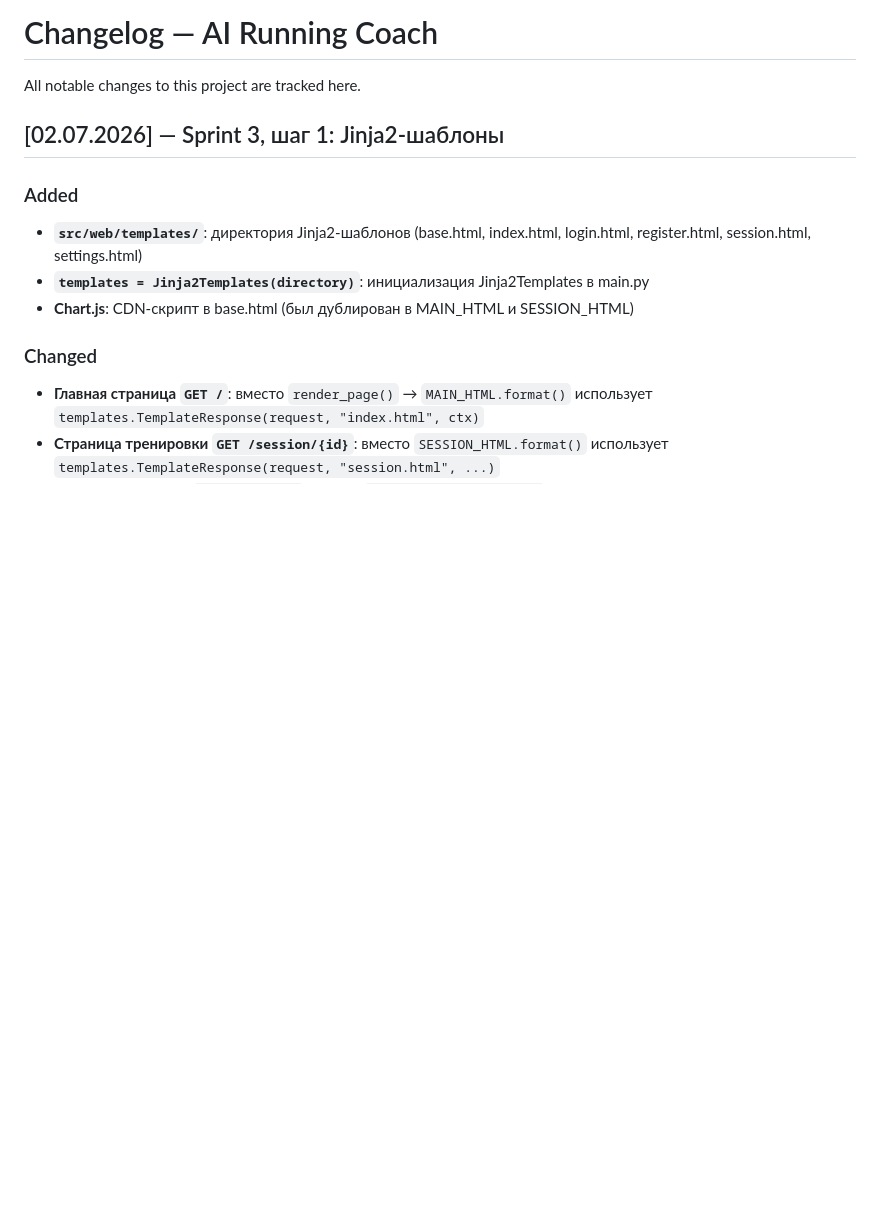
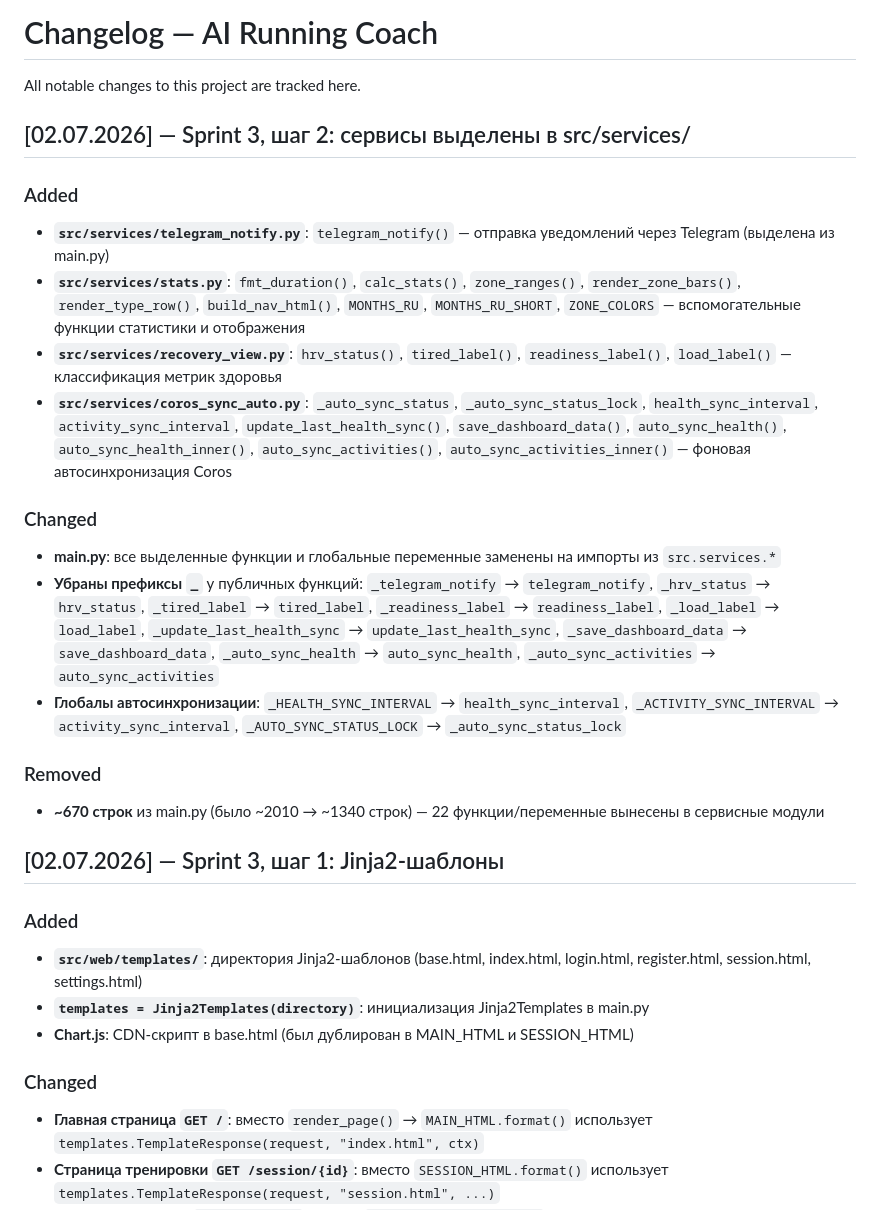
Before and after one commit to KhrenovSS/running-coach, a Markdown page: CHANGELOG.md, the part around the change. Drawn GitHub-style; blank space fills up the shorter version.

Commit message:
logchange: шаг 2 — CHANGELOG.md + SPRINT_3_PLAN.md

```diff
--- a/CHANGELOG.md
+++ b/CHANGELOG.md
@@ -1,6 +1,22 @@
 # Changelog — AI Running Coach
 
 All notable changes to this project are tracked here.
+
+## [02.07.2026] — Sprint 3, шаг 2: сервисы выделены в src/services/
+
+### Added
+- **`src/services/telegram_notify.py`**: `telegram_notify()` — отправка уведомлений через Telegram (выделена из main.py)
+- **`src/services/stats.py`**: `fmt_duration()`, `calc_stats()`, `zone_ranges()`, `render_zone_bars()`, `render_type_row()`, `build_nav_html()`, `MONTHS_RU`, `MONTHS_RU_SHORT`, `ZONE_COLORS` — вспомогательные функции статистики и отображения
+- **`src/services/recovery_view.py`**: `hrv_status()`, `tired_label()`, `readiness_label()`, `load_label()` — классификация метрик здоровья
+- **`src/services/coros_sync_auto.py`**: `_auto_sync_status`, `_auto_sync_status_lock`, `health_sync_interval`, `activity_sync_interval`, `update_last_health_sync()`, `save_dashboard_data()`, `auto_sync_health()`, `auto_sync_health_inner()`, `auto_sync_activities()`, `auto_sync_activities_inner()` — фоновая автосинхронизация Coros
+
+### Changed
+- **main.py**: все выделенные функции и глобальные переменные заменены на импорты из `src.services.*`
+- **Убраны префиксы `_`** у публичных функций: `_telegram_notify` → `telegram_notify`, `_hrv_status` → `hrv_status`, `_tired_label` → `tired_label`, `_readiness_label` → `readiness_label`, `_load_label` → `load_label`, `_update_last_health_sync` → `update_last_health_sync`, `_save_dashboard_data` → `save_dashboard_data`, `_auto_sync_health` → `auto_sync_health`, `_auto_sync_activities` → `auto_sync_activities`
+- **Глобалы автосинхронизации**: `_HEALTH_SYNC_INTERVAL` → `health_sync_interval`, `_ACTIVITY_SYNC_INTERVAL` → `activity_sync_interval`, `_AUTO_SYNC_STATUS_LOCK` → `_auto_sync_status_lock`
+
+### Removed
+- **~670 строк** из main.py (было ~2010 → ~1340 строк) — 22 функции/переменные вынесены в сервисные модули
 
 ## [02.07.2026] — Sprint 3, шаг 1: Jinja2-шаблоны
 
```
Also changed, not shown: SPRINT_3_PLAN.md (+8 -8 lines).
